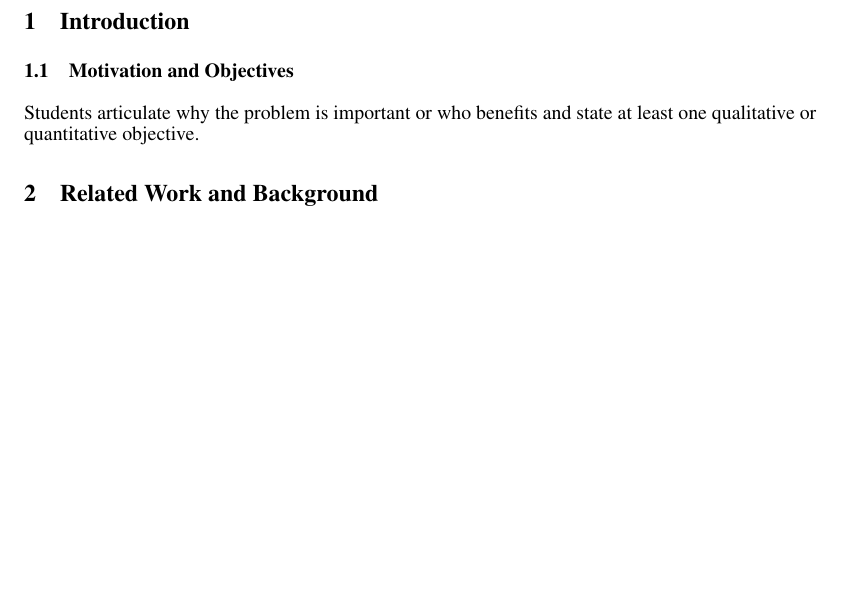
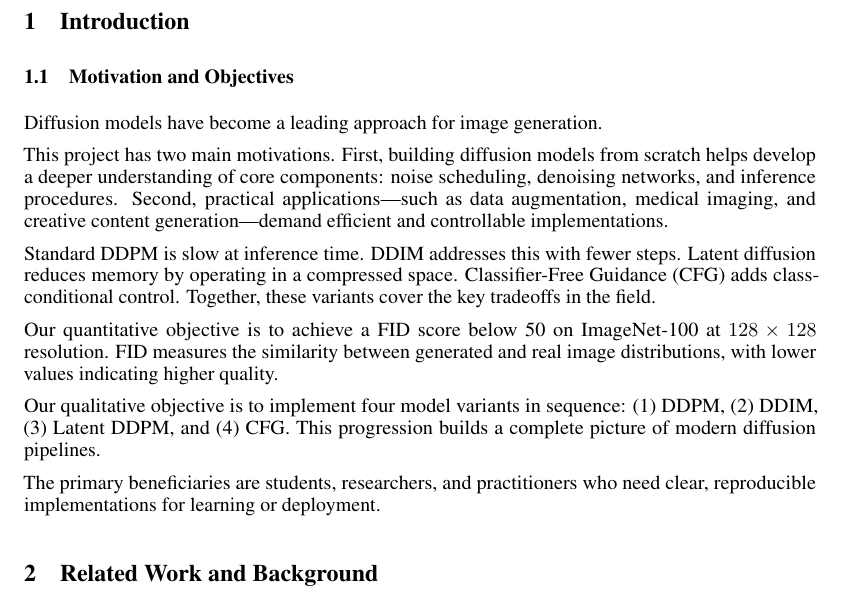
Before and after one commit to XulunLuo/Latent-Denoising-Diffusion-Probabilistic-Models-11685-final-project, a LaTeX paper (midterm_report/neurips_2019.tex): part of page 1 of 2 before the commit and part of page 1 of 3 after it, cut so that both start at the same text, the shorter picture padded with empty space. Compiled offline with pdfLaTeX.

Commit message:
Add Introduction

```diff
--- a/midterm_report/neurips_2019.tex
+++ b/midterm_report/neurips_2019.tex
@@ -37,10 +37,20 @@
 \end{abstract}
 
 \section{Introduction}
+
 \subsection{Motivation and Objectives}
-% Rubric: Students articulate why the problem is important or who benefits
-% and state at least one qualitative or quantitative objective.
-Students articulate why the problem is important or who benefits and state at least one qualitative or quantitative objective.
+
+Diffusion models have become a leading approach for image generation.
+
+This project has two main motivations. First, building diffusion models from scratch helps develop a deeper understanding of core components: noise scheduling, denoising networks, and inference procedures. Second, practical applications—such as data augmentation, medical imaging, and creative content generation—demand efficient and controllable implementations.
+
+Standard DDPM is slow at inference time. DDIM addresses this with fewer steps. Latent diffusion reduces memory by operating in a compressed space. Classifier-Free Guidance (CFG) adds class-conditional control. Together, these variants cover the key tradeoffs in the field.
+
+Our quantitative objective is to achieve a FID score below 50 on ImageNet-100 at $128 \times 128$ resolution. FID measures the similarity between generated and real image distributions, with lower values indicating higher quality.
+
+Our qualitative objective is to implement four model variants in sequence: (1) DDPM, (2) DDIM, (3) Latent DDPM, and (4) CFG. This progression builds a complete picture of modern diffusion pipelines.
+
+The primary beneficiaries are students, researchers, and practitioners who need clear, reproducible implementations for learning or deployment.
 
 \section{Related Work and Background}
 \subsection{Literature Review}
```
